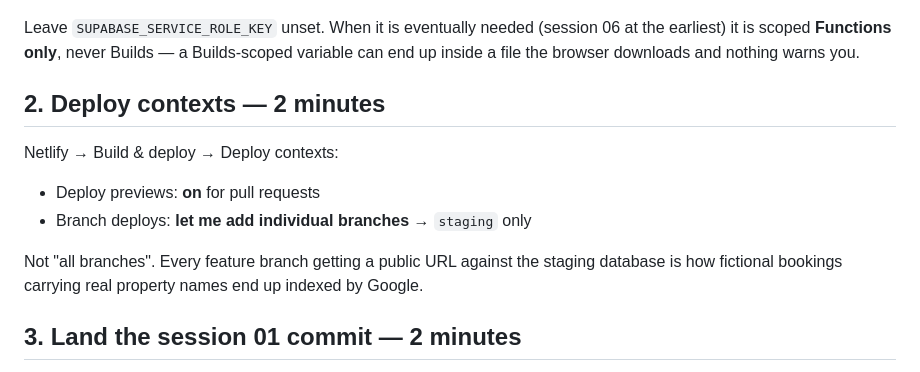
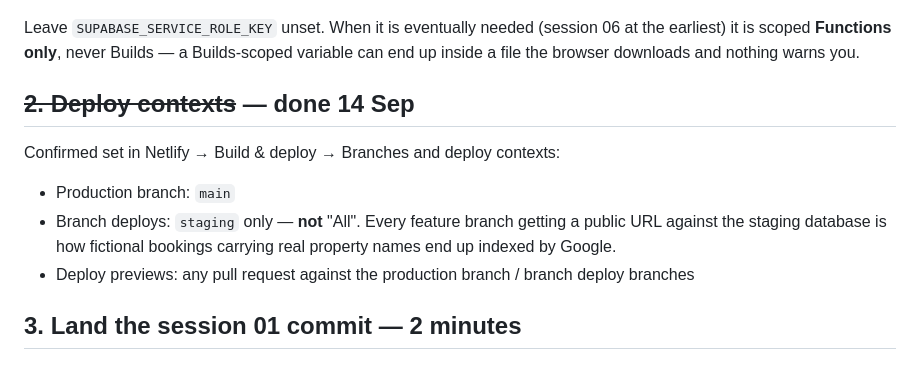
Before and after one commit to Brand-Brian/fetch-tag-and-prove, a Markdown page: docs/session-01-apply.md, the part around the change. GitHub-like rendering.

Commit message:
Session 01 — deploy contexts confirmed set
Production branch main, branch deploys limited to staging only, deploy
previews on for pull requests. Set in the Netlify UI: the connector exposes
env vars, forms, access controls, project name, create-project and
deploy-site, but no write path for build settings, and netlify.toml has no
key for which branches Netlify chooses to build.

Netlify side of session 01 is complete. What remains is GitHub: create the
staging branch, push this branch, open the PR.

Co-Authored-By: Claude Opus 5 <noreply@anthropic.com>
Claude-Session: https://claude.ai/code/session_011XHFeYD6Uodya52qQkqqY6

```diff
--- a/docs/session-01-apply.md
+++ b/docs/session-01-apply.md
@@ -48,16 +48,16 @@ Leave `SUPABASE_SERVICE_ROLE_KEY` unset. When it is eventually needed
 Builds-scoped variable can end up inside a file the browser downloads and
 nothing warns you.
 
-## 2. Deploy contexts — 2 minutes
+## ~~2. Deploy contexts~~ — done 14 Sep
 
-Netlify → Build & deploy → Deploy contexts:
+Confirmed set in Netlify → Build & deploy → Branches and deploy contexts:
 
-- Deploy previews: **on** for pull requests
-- Branch deploys: **let me add individual branches** → `staging` only
-
-Not "all branches". Every feature branch getting a public URL against the
-staging database is how fictional bookings carrying real property names end up
-indexed by Google.
+- Production branch: `main`
+- Branch deploys: `staging` only — **not** "All". Every feature branch getting a
+  public URL against the staging database is how fictional bookings carrying
+  real property names end up indexed by Google.
+- Deploy previews: any pull request against the production branch / branch
+  deploy branches
 
 ## 3. Land the session 01 commit — 2 minutes
 
```
